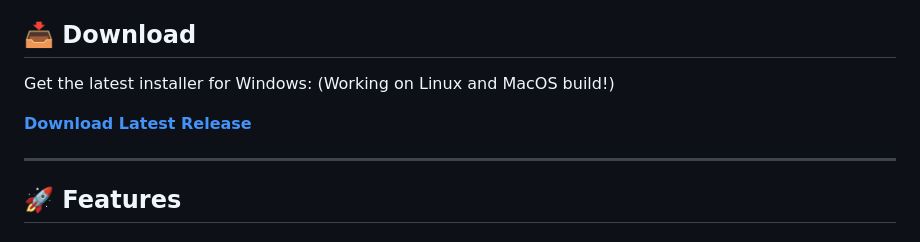
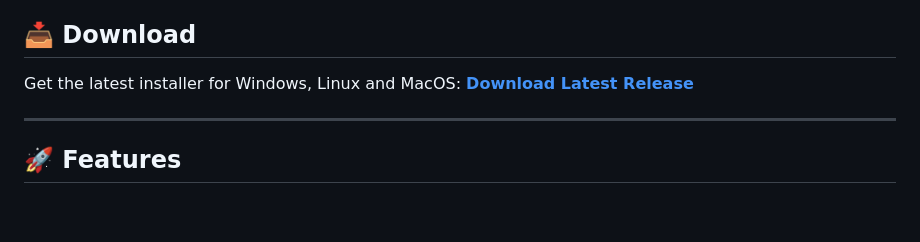
Before and after one commit to aspxcts777/EnhancedTube, a Markdown page: README.md, the part around the change. GitHub-like rendering; blank space fills up the shorter version.

Commit message:
Update download instructions for all platforms

```diff
--- a/README.md
+++ b/README.md
@@ -4,8 +4,7 @@
 
 ## 📥 Download
 
-Get the latest installer for Windows: (Working on Linux and MacOS build!)
-
+Get the latest installer for Windows, Linux and MacOS:
 **[Download Latest Release](https://github.com/Aspxcts777/EnhancedTube/releases)**
 
 ---
```
